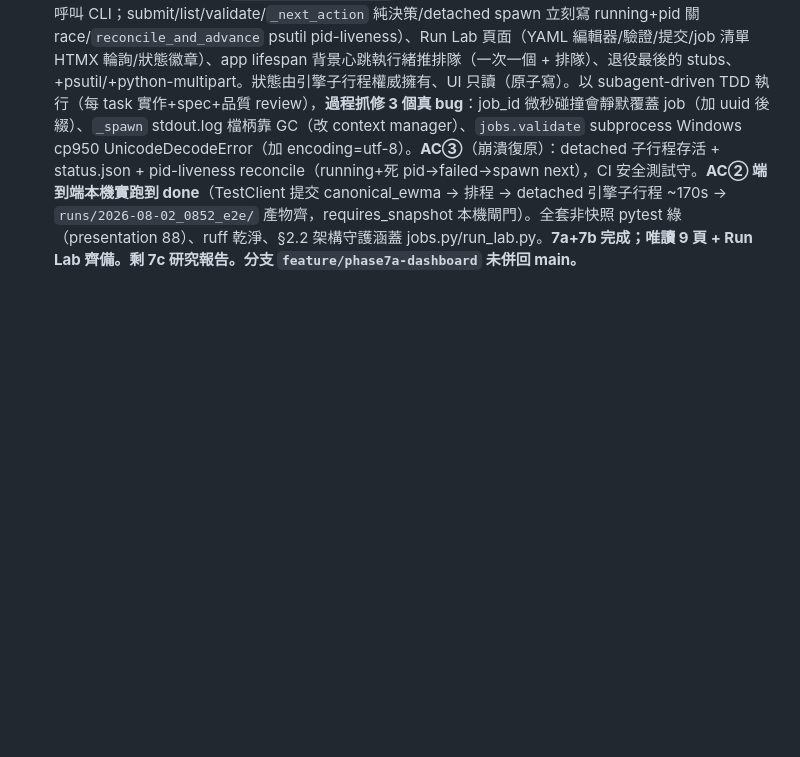
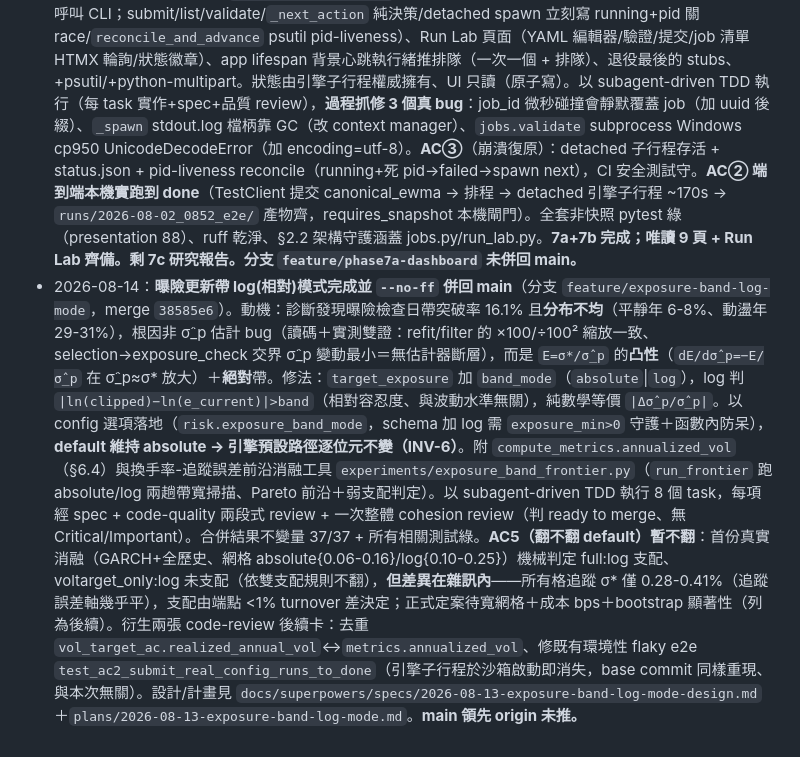
Before and after one commit to Sugerpi/QuantSystem, a Markdown page: PROGRESS.md, the part around the change. Drawn GitHub-style; blank space fills up the shorter version.

Commit message:
docs(progress): 記錄曝險帶 log 模式（併回 main、AC5 暫不翻）
Co-Authored-By: Claude Opus 4.8 <noreply@anthropic.com>

```diff
--- a/PROGRESS.md
+++ b/PROGRESS.md
@@ -540,3 +540,4 @@ DCC 與 ERC 保留為 config/研究選項。可進 Phase 6（手刻 GARCH）。
 - 2026-07-31：**Phase 7 展示層重製啟動（計畫 1 Web 地基完成）**——使用者實測 Streamlit dashboard 四類問題並存（崩潰/醜/慢/難改），定案**整層換掉 Streamlit → FastAPI + Jinja2 + HTMX + Plotly**（深色 Bloomberg 風、價格與交易為旗艦頁、狀態走 query string、**不上 DB**、引擎/快照/`readers.py` 全不動）。brainstorm→spec→plan 見 `docs/superpowers/specs/2026-07-31-phase7-web-dashboard-rebuild-design.md`、`docs/superpowers/plans/2026-07-31-phase7-web-dashboard-plan1-foundation.md`。**本次只做唯讀頁、Run Lab(7b) 延後、頁 8 stub**。計畫 1（7 task，subagent-driven TDD → 後段因用量上限改 inline）：退役 Streamlit（`app.py`/`controls.py`/`pages/` 與 2 個 AppTest 測試移除）、新 `presentation/web/`（`controls` query 解析含回測優先牙齒、`cache` path+mtime 加 threading.Lock、`charts` Plotly 深色 template、`app` factory + `rendering.render_page`/`controls_for`、9 頁骨架 + 總覽真資料 KPI + 8 頁 stub、HTMX 局部換頁、vendored htmx/plotly）。§2.2 行程邊界由既有 AST 守護（`rglob` 全樹）自動涵蓋新 `web/`。**全套 pytest 44 presentation 綠、ruff 乾淨**。啟動改 `uv run python -m quantcore.presentation.web`（localhost:8000）。**計畫 2 做九頁唯讀（含價格與交易旗艦頁）。**
 - 2026-07-31：**Phase 7 展示層重製完成（計畫 2a/2b/2c，唯讀 dashboard 8/9 頁真內容齊備）**——計畫 2a：`charts` 6 builder（NAV/回撤/曝險/權重堆疊/帶事件/換手成本）+ 頁 1 總覽（NAV 對數/回撤/曝險/指標表/子期間）、頁 5 組合與成本、頁 7 資料品質。計畫 2b：`charts` +5 builder（動量長條/熱圖/多線/殘差 QQ·ACF）+ 頁 2 決策解剖（**AC① UI 六層瀑布**）、頁 3 GARCH（參數軌跡/fallback/QLIKE·MZ-R²/殘差 QQ·ACF）、頁 4 相關結構（熱圖時間滑桿/資產對序列/第二 run 疊圖）、頁 6 消融（指標表/敏感度熱圖/bootstrap CI）。計畫 2c：`charts.price_with_trades` + 頁 9 **價格與交易旗艦**（走勢+進出場標記、標的持有列表、blotter 分頁/篩選、持倉堆疊、**點標記經 app.js 跳決策解剖**，decisions route 支援 `?ddate`）。頁內互動用 GET 表單（run/strat 帶入 hidden、cache 讓重載快）。inline 執行 TDD，**過程抓修 3 個真 bug**：correlation 策略選擇 IndexError（挑真有相關矩陣的策略）、**cache 鍵碰撞靜默供錯資料**（run_dir 同路徑被 load_correlation/load_comparison 共用 → 鍵加 loader 身份 + 回歸測試）、test fixture 浮點精度。**全套 66 presentation 綠、ruff 乾淨**；8 頁對真實 canonical_ewma/ablation run live 冒煙通過（決策六層/GARCH/相關熱圖/消融/旗艦 4 元件 + click→decision roundtrip 全 HTTP 200）。**頁 8 Run Lab 仍 stub（7b）；7c 研究報告未做。分支 `feature/phase7a-dashboard` 未併回 main。**
 - 2026-08-02：**Phase 7b Run Lab 完成，AC②③ 達成**——網頁提交 YAML config → 跑回測 → 監看進度 → 拿結果，全程不碰終端機。設計/計畫見 `docs/superpowers/specs/2026-08-01-phase7b-run-lab-design.md` + `plans/2026-08-01-phase7b-run-lab-plan{1,2}-*.md`。**計畫 1 引擎端狀態管線**（3 task）：`experiments/jobstatus.py`（原子 merge 寫 status.json）、`run_experiment` 加 `on_progress`（每策略回呼，預設 None 向後相容）、`runner._cli` 加 `--status-file`/`--job-id`/`--validate-only` + 逐階段狀態（validating→loading_snapshot→running i/N→done/error）。引擎預設行為逐位元不變。**計畫 2 presentation**（4 task）：`presentation/jobs.py`（job store + 排程器，**不 import 引擎**、只 subprocess 呼叫 CLI；submit/list/validate/`_next_action` 純決策/detached spawn 立刻寫 running+pid 關 race/`reconcile_and_advance` psutil pid-liveness）、Run Lab 頁面（YAML 編輯器/驗證/提交/job 清單 HTMX 輪詢/狀態徽章）、app lifespan 背景心跳執行緒推排隊（一次一個 + 排隊）、退役最後的 stubs、+psutil/+python-multipart。狀態由引擎子行程權威擁有、UI 只讀（原子寫）。以 subagent-driven TDD 執行（每 task 實作+spec+品質 review），**過程抓修 3 個真 bug**：job_id 微秒碰撞會靜默覆蓋 job（加 uuid 後綴）、`_spawn` stdout.log 檔柄靠 GC（改 context manager）、`jobs.validate` subprocess Windows cp950 UnicodeDecodeError（加 encoding=utf-8）。**AC③**（崩潰復原）：detached 子行程存活 + status.json + pid-liveness reconcile（running+死 pid→failed→spawn next），CI 安全測試守。**AC② 端到端本機實跑到 done**（TestClient 提交 canonical_ewma → 排程 → detached 引擎子行程 ~170s → `runs/2026-08-02_0852_e2e/` 產物齊，requires_snapshot 本機閘門）。全套非快照 pytest 綠（presentation 88）、ruff 乾淨、§2.2 架構守護涵蓋 jobs.py/run_lab.py。**7a+7b 完成；唯讀 9 頁 + Run Lab 齊備。剩 7c 研究報告。分支 `feature/phase7a-dashboard` 未併回 main。**
+- 2026-08-14：**曝險更新帶 log(相對)模式完成並 `--no-ff` 併回 main**（分支 `feature/exposure-band-log-mode`，merge `38585e6`）。動機：診斷發現曝險檢查日帶突破率 16.1% 且**分布不均**（平靜年 6-8%、動盪年 29-31%），根因非 σ̂_p 估計 bug（讀碼＋實測雙證：refit/filter 的 ×100/÷100² 縮放一致、selection→exposure_check 交界 σ̂_p 變動最小＝無估計器斷層），而是 `E=σ*/σ̂_p` 的**凸性**（`dE/dσ̂_p=−E/σ̂_p` 在 σ̂_p≈σ* 放大）＋**絕對**帶。修法：`target_exposure` 加 `band_mode`（`absolute`|`log`），log 判 `|ln(clipped)−ln(e_current)|>band`（相對容忍度、與波動水準無關），純數學等價 `|Δσ̂_p/σ̂_p|`。以 config 選項落地（`risk.exposure_band_mode`，schema 加 log 需 `exposure_min>0` 守護＋函數內防呆），**default 維持 absolute → 引擎預設路徑逐位元不變（INV-6）**。附 `compute_metrics.annualized_vol`（§6.4）與換手率-追蹤誤差前沿消融工具 `experiments/exposure_band_frontier.py`（`run_frontier` 跑 absolute/log 兩趟帶寬掃描、Pareto 前沿＋弱支配判定）。以 subagent-driven TDD 執行 8 個 task，每項經 spec + code-quality 兩段式 review + 一次整體 cohesion review（判 ready to merge、無 Critical/Important）。合併結果不變量 37/37 + 所有相關測試綠。**AC5（翻不翻 default）暫不翻**：首份真實消融（GARCH+全歷史、網格 absolute{0.06-0.16}/log{0.10-0.25}）機械判定 full:log 支配、voltarget_only:log 未支配（依雙支配規則不翻），**但差異在雜訊內**——所有格追蹤 σ* 僅 0.28-0.41%（追蹤誤差軸幾乎平），支配由端點 <1% turnover 差決定；正式定案待寬網格＋成本 bps＋bootstrap 顯著性（列為後續）。衍生兩張 code-review 後續卡：去重 `vol_target_ac.realized_annual_vol`↔`metrics.annualized_vol`、修既有環境性 flaky e2e `test_ac2_submit_real_config_runs_to_done`（引擎子行程於沙箱啟動即消失，base commit 同樣重現、與本次無關）。設計/計畫見 `docs/superpowers/specs/2026-08-13-exposure-band-log-mode-design.md`＋`plans/2026-08-13-exposure-band-log-mode.md`。**main 領先 origin 未推。**
```
